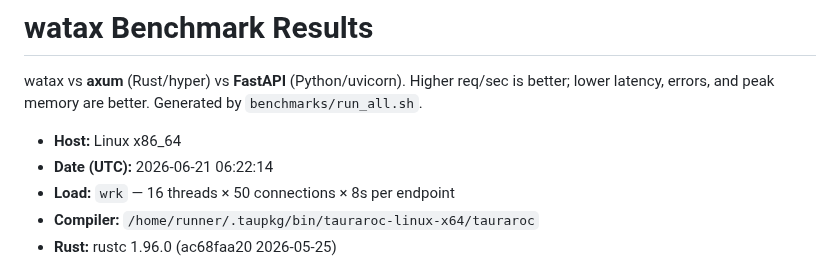
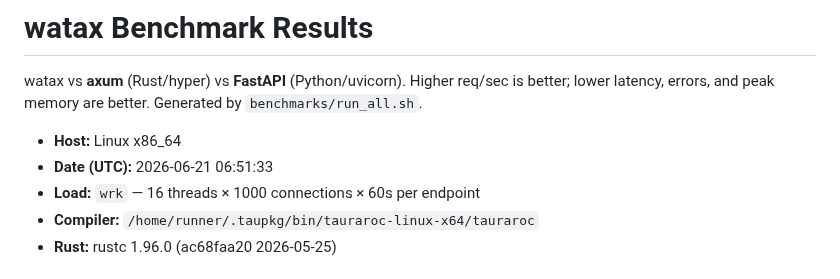
Before and after one commit to Yusee-Programmer/watax, a Markdown page: benchmarks/results.md, the part around one of its changes. Rendered like a GitHub page.

```diff
--- a/benchmarks/results.md
+++ b/benchmarks/results.md
@@ -5,8 +5,8 @@ req/sec is better; lower latency, errors, and peak memory are better.
 Generated by `benchmarks/run_all.sh`.
 
 - **Host:** Linux x86_64
-- **Date (UTC):** 2026-06-21 06:22:14
-- **Load:** `wrk` — 16 threads × 50 connections × 8s per endpoint
+- **Date (UTC):** 2026-06-21 06:51:33
+- **Load:** `wrk` — 16 threads × 1000 connections × 60s per endpoint
 - **Compiler:** `/home/runner/.taupkg/bin/tauraroc-linux-x64/tauraroc`
 - **Rust:** rustc 1.96.0 (ac68faa20 2026-05-25)
 
```
Also changed, not shown: other parts of benchmarks/results.md (+27 -27 lines).
